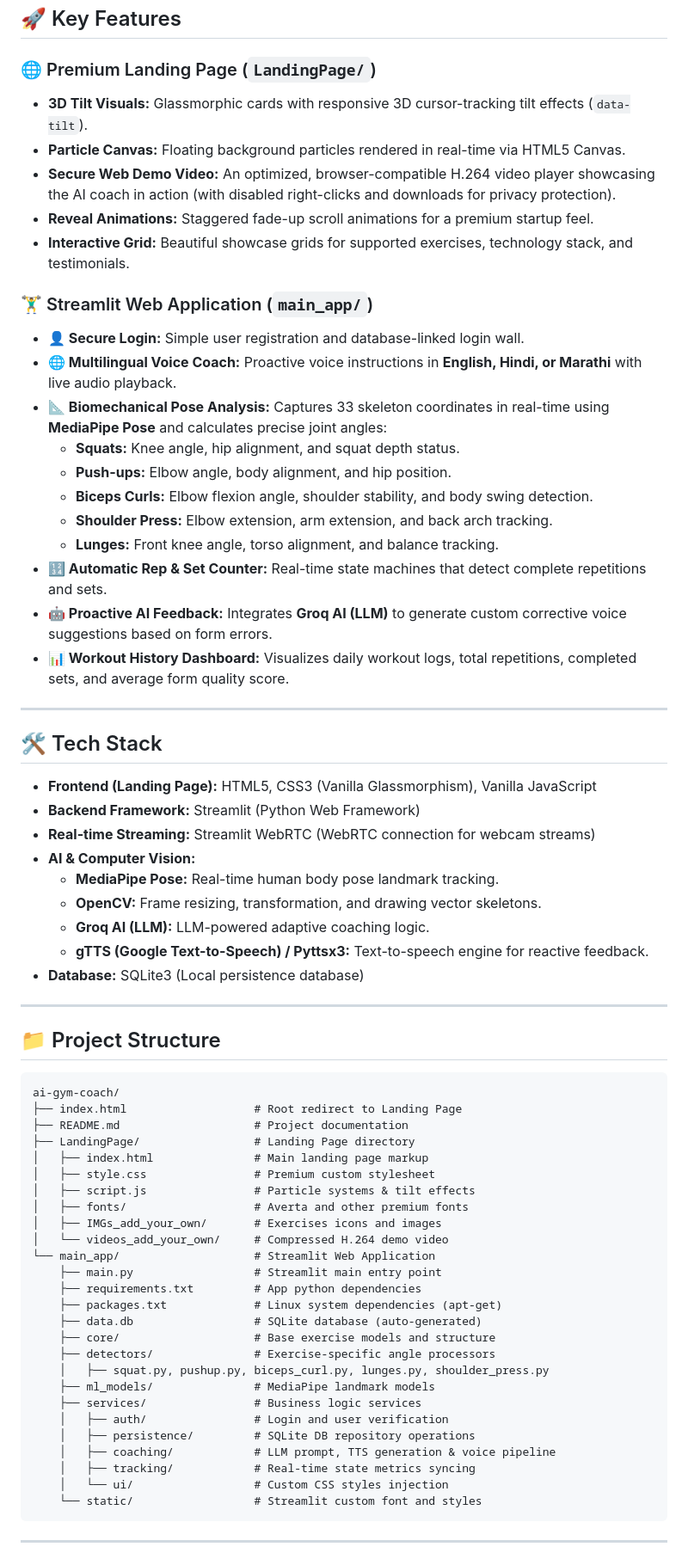
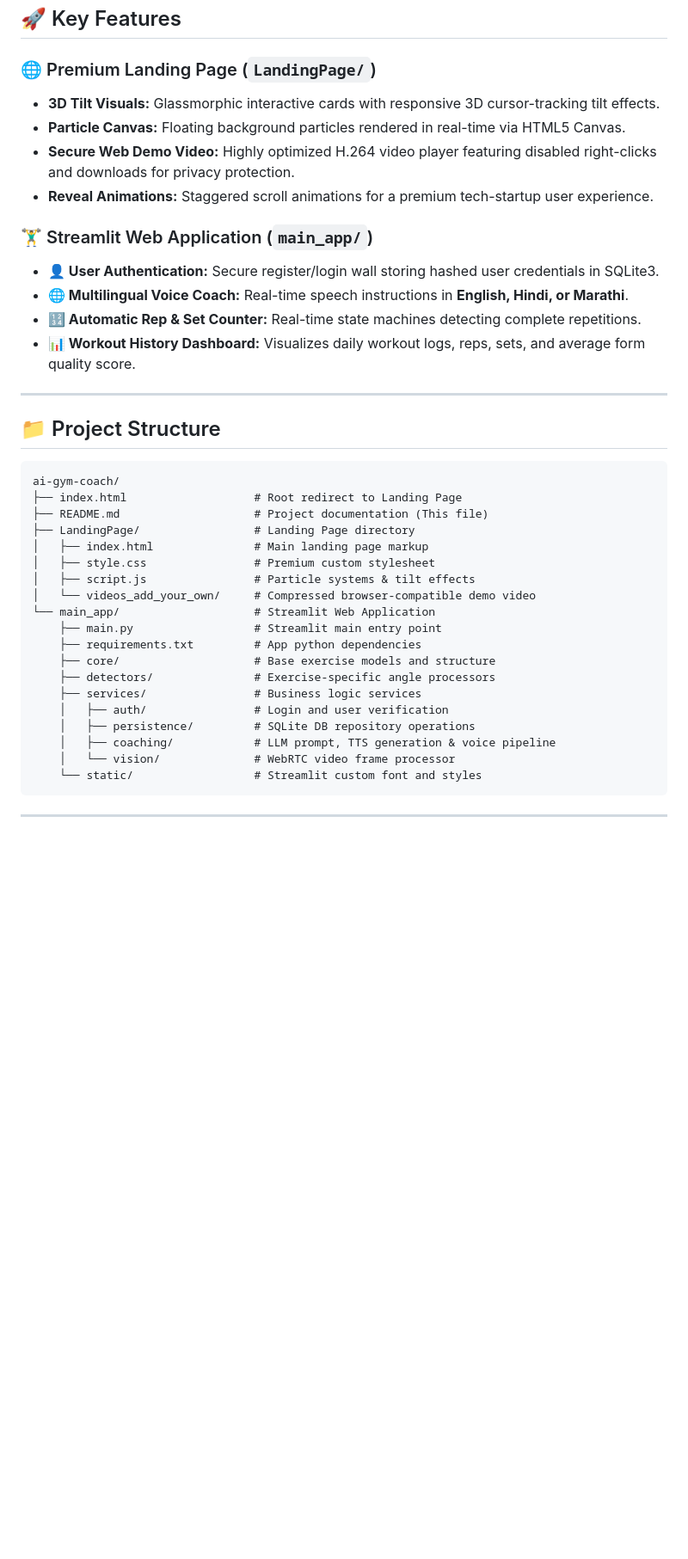
Before and after one commit to Nikhil3235/ai-gym-coach, a Markdown page: README.md, the part around one of its changes. Shown at 86% size. Drawn GitHub-style; blank space fills up the shorter version.

````diff
--- a/README.md
+++ b/README.md
@@ -8,37 +54,16 @@ The project contains a premium, startup-style landing page and a full-featured S
 ## 🚀 Key Features
 
 ### 🌐 Premium Landing Page (`LandingPage/`)
-* **3D Tilt Visuals:** Glassmorphic cards with responsive 3D cursor-tracking tilt effects (`data-tilt`).
+* **3D Tilt Visuals:** Glassmorphic interactive cards with responsive 3D cursor-tracking tilt effects.
 * **Particle Canvas:** Floating background particles rendered in real-time via HTML5 Canvas.
-* **Secure Web Demo Video:** An optimized, browser-compatible H.264 video player showcasing the AI coach in action (with disabled right-clicks and downloads for privacy protection).
-* **Reveal Animations:** Staggered fade-up scroll animations for a premium startup feel.
-* **Interactive Grid:** Beautiful showcase grids for supported exercises, technology stack, and testimonials.
+* **Secure Web Demo Video:** Highly optimized H.264 video player featuring disabled right-clicks and downloads for privacy protection.
+* **Reveal Animations:** Staggered scroll animations for a premium tech-startup user experience.
 
 ### 🏋️‍♂️ Streamlit Web Application (`main_app/`)
-* **👤 Secure Login:** Simple user registration and database-linked login wall.
-* **🌐 Multilingual Voice Coach:** Proactive voice instructions in **English, Hindi, or Marathi** with live audio playback.
-* **📐 Biomechanical Pose Analysis:** Captures 33 skeleton coordinates in real-time using **MediaPipe Pose** and calculates precise joint angles:
-  * **Squats:** Knee angle, hip alignment, and squat depth status.
-  * **Push-ups:** Elbow angle, body alignment, and hip position.
-  * **Biceps Curls:** Elbow flexion angle, shoulder stability, and body swing detection.
-  * **Shoulder Press:** Elbow extension, arm extension, and back arch tracking.
-  * **Lunges:** Front knee angle, torso alignment, and balance tracking.
-* **🔢 Automatic Rep & Set Counter:** Real-time state machines that detect complete repetitions and sets.
-* **🤖 Proactive AI Feedback:** Integrates **Groq AI (LLM)** to generate custom corrective voice suggestions based on form errors.
-* **📊 Workout History Dashboard:** Visualizes daily workout logs, total repetitions, completed sets, and average form quality score.
-
----
-
-## 🛠️ Tech Stack
-* **Frontend (Landing Page):** HTML5, CSS3 (Vanilla Glassmorphism), Vanilla JavaScript
-* **Backend Framework:** Streamlit (Python Web Framework)
-* **Real-time Streaming:** Streamlit WebRTC (WebRTC connection for webcam streams)
-* **AI & Computer Vision:**
-  * **MediaPipe Pose:** Real-time human body pose landmark tracking.
-  * **OpenCV:** Frame resizing, transformation, and drawing vector skeletons.
-  * **Groq AI (LLM):** LLM-powered adaptive coaching logic.
-  * **gTTS (Google Text-to-Speech) / Pyttsx3:** Text-to-speech engine for reactive feedback.
-* **Database:** SQLite3 (Local persistence database)
+* **👤 User Authentication:** Secure register/login wall storing hashed user credentials in SQLite3.
+* **🌐 Multilingual Voice Coach:** Real-time speech instructions in **English, Hindi, or Marathi**.
+* **🔢 Automatic Rep & Set Counter:** Real-time state machines detecting complete repetitions.
+* **📊 Workout History Dashboard:** Visualizes daily workout logs, reps, sets, and average form quality score.
 
 ---
 
@@ -46,29 +71,22 @@ The project contains a premium, startup-style landing page and a full-featured S
 ```text
 ai-gym-coach/
 ├── index.html                   # Root redirect to Landing Page
-├── README.md                    # Project documentation
+├── README.md                    # Project documentation (This file)
 ├── LandingPage/                 # Landing Page directory
 │   ├── index.html               # Main landing page markup
 │   ├── style.css                # Premium custom stylesheet
 │   ├── script.js                # Particle systems & tilt effects
-│   ├── fonts/                   # Averta and other premium fonts
-│   ├── IMGs_add_your_own/       # Exercises icons and images
-│   └── videos_add_your_own/     # Compressed H.264 demo video
+│   └── videos_add_your_own/     # Compressed browser-compatible demo video
 └── main_app/                    # Streamlit Web Application
     ├── main.py                  # Streamlit main entry point
     ├── requirements.txt         # App python dependencies
-    ├── packages.txt             # Linux system dependencies (apt-get)
-    ├── data.db                  # SQLite database (auto-generated)
     ├── core/                    # Base exercise models and structure
     ├── detectors/               # Exercise-specific angle processors
-    │   ├── squat.py, pushup.py, biceps_curl.py, lunges.py, shoulder_press.py
-    ├── ml_models/               # MediaPipe landmark models
     ├── services/                # Business logic services
     │   ├── auth/                # Login and user verification
     │   ├── persistence/         # SQLite DB repository operations
     │   ├── coaching/            # LLM prompt, TTS generation & voice pipeline
-    │   ├── tracking/            # Real-time state metrics syncing
-    │   └── ui/                  # Custom CSS styles injection
+    │   └── vision/              # WebRTC video frame processor
     └── static/                  # Streamlit custom font and styles
 ```
 
````
Also changed, not shown: other parts of README.md (+55 -22 lines).
